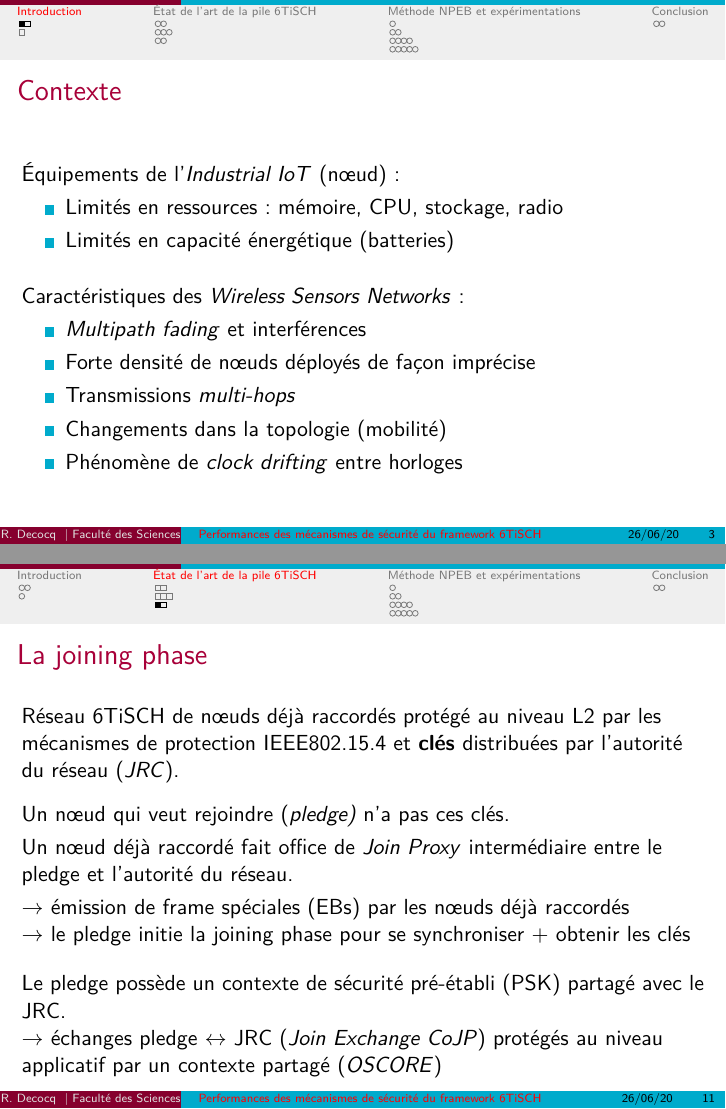
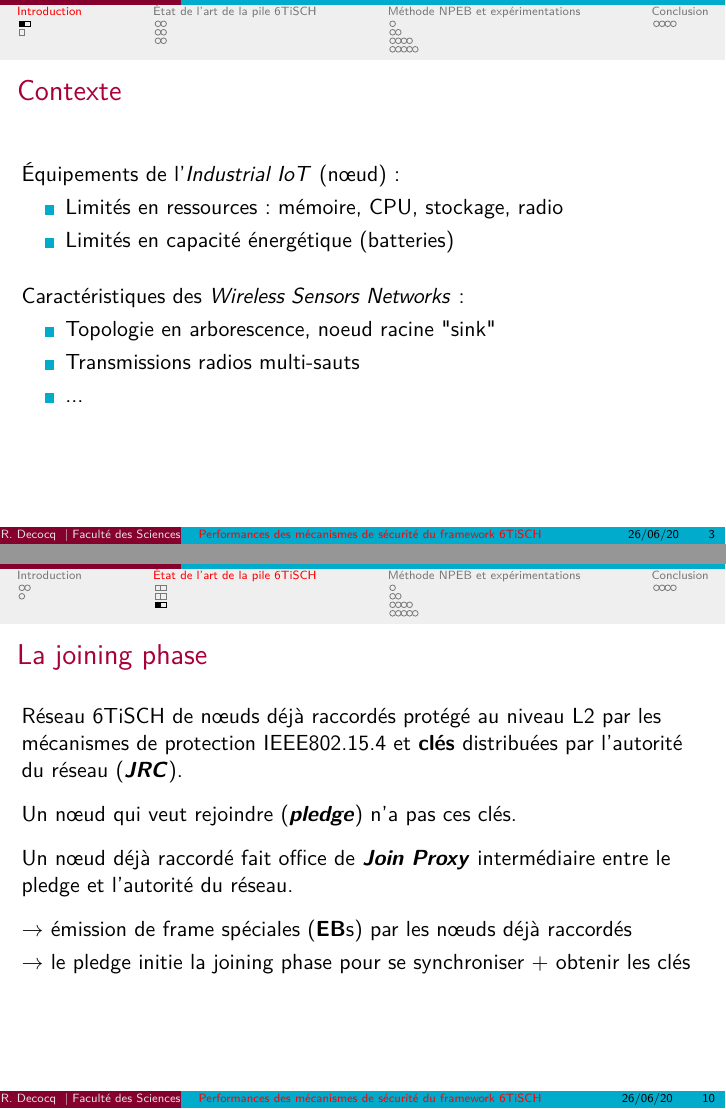
Before and after one commit to RemDec/memoire6TiSCH, LaTeX slides (presentation/6TiSCH_presentation.tex): pages 3 and 12 of 30 before the commit and pages 3 and 11 of 31 after it, joined at a grey line. Compiled offline with pdfLaTeX.

Commit message:
diminution

```diff
--- a/presentation/6TiSCH_presentation.tex
+++ b/presentation/6TiSCH_presentation.tex
@@ -121,11 +121,9 @@
 	\vspace{0.4cm}
 	Caractéristiques des \textit{Wireless Sensors Networks} :
 	\begin{itemize}
-	\item \textit{Multipath fading} et interférences
-	\item Forte densité de nœuds déployés de façon imprécise
-	\item Transmissions \textit{multi-hops}
-	\item Changements dans la topologie (mobilité)
-	\item Phénomène de \textit{clock drifting} entre horloges
+	\item Topologie en arborescence, noeud racine "sink"
+	\item Transmissions radios multi-sauts
+	\item ...
 	\end{itemize}
 	}
 
@@ -225,31 +223,20 @@
 
     }
 
-    \frame{
-    \centering
-    $f_{eff} = HoppSeq[f \:\: \text{mod} \:\: n_{ch}]\quad$ où $f = ASN + channelOffset$
-    \vspace{0.1cm}
-       \begin{figure}
-    \includegraphics[width=0.8\linewidth]{TSCH_basics_schedule_croped}
-    \caption{Effet de sauts de fréquence d'un cycle à l'autre de slotframe}
-    \end{figure}
-    }
-
     \subsection{La joining phase}
 
     \frame{
         \frametitle{La joining phase}
-        Réseau 6TiSCH de nœuds déjà raccordés protégé au niveau L2 par les mécanismes de protection IEEE802.15.4 et \textbf{clés} distribuées par l'autorité du réseau (\textit{JRC}).\\
+        Réseau 6TiSCH de nœuds déjà raccordés protégé au niveau L2 par les mécanismes de protection IEEE802.15.4 et \textbf{clés} distribuées par l'autorité du réseau (\textit{\textbf{JRC}}).\\
         \vspace{0.3cm}
-        Un nœud qui veut rejoindre (\textit{pledge)} n'a pas ces clés.\\
+        Un nœud qui veut rejoindre (\textit{\textbf{pledge}}) n'a pas ces clés.\\
+        \vspace{0.3cm}
+        Un nœud déjà raccordé fait office de \textit{\textbf{Join Proxy}} intermédiaire entre le pledge et l'autorité du réseau.\\
+\vspace{0.3cm}
+        $\rightarrow$ émission de frame spéciales (\textbf{EB}s) par les nœuds déjà raccordés\\
         \vspace{0.1cm}
-        Un nœud déjà raccordé fait office de \textit{Join Proxy} intermédiaire entre le pledge et l'autorité du réseau.\\
-\vspace{0.1cm}
-        $\rightarrow$ émission de frame spéciales (EBs) par les nœuds déjà raccordés\\
         $\rightarrow$ le pledge initie la joining phase pour se synchroniser + obtenir les clés\\
-        \vspace{0.4cm}
-        Le pledge possède un contexte de sécurité pré-établi (PSK) partagé avec le JRC.\\
-        $\rightarrow$ échanges pledge $\leftrightarrow$ JRC (\textit{Join Exchange CoJP}) protégés au niveau applicatif par un contexte partagé (\textit{OSCORE})
+
 
     }
 
```
Also changed, not shown: presentation/6TiSCH_presentation.pdf, presentation/figures/arch_IIoT.png, presentation/figures/arch_IIoT.svg, presentation/6TiSCH_presentation.tex (24 more changed lines), 7 other files.
